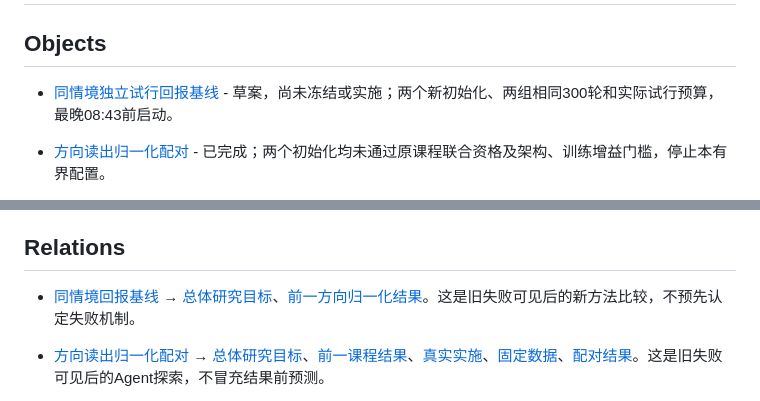
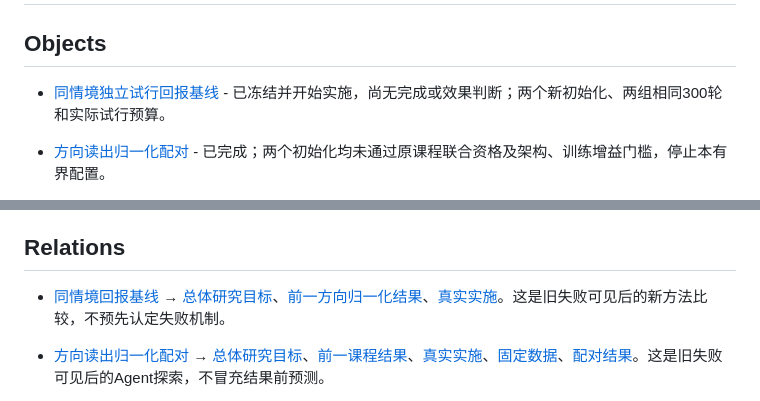
Before and after one commit to Akira-TL/Antomony, a Markdown page: designs/README.md, 2 parts joined by grey strips. Rendered like a GitHub page.

Commit message:
DOCS: (study) 同步基线比较的实施导航

```diff
--- a/designs/README.md
+++ b/designs/README.md
@@ -2,7 +2,7 @@
 
 ## Objects
 
-- [同情境独立试行回报基线](plastic-paired-baseline.md) - 草案，尚未冻结或实施；两个新初始化、两组相同300轮和实际试行预算，最晚08:43前启动。
+- [同情境独立试行回报基线](plastic-paired-baseline.md) - 已冻结并开始实施，尚无完成或效果判断；两个新初始化、两组相同300轮和实际试行预算。
 
 - [方向读出归一化配对](plastic-projection.md) - 已完成；两个初始化均未通过原课程联合资格及架构、训练增益门槛，停止本有界配置。
 
@@ -48,7 +48,7 @@
 
 ## Relations
 
-- [同情境回报基线](plastic-paired-baseline.md) → [总体研究目标](ant-self-training-adaptation.md)、[前一方向归一化结果](../analysis/plastic-projection/README.md)。这是旧失败可见后的新方法比较，不预先认定失败机制。
+- [同情境回报基线](plastic-paired-baseline.md) → [总体研究目标](ant-self-training-adaptation.md)、[前一方向归一化结果](../analysis/plastic-projection/README.md)、[真实实施](../study/plastic-paired-baseline/README.md)。这是旧失败可见后的新方法比较，不预先认定失败机制。
 
 - [方向读出归一化配对](plastic-projection.md) → [总体研究目标](ant-self-training-adaptation.md)、[前一课程结果](../analysis/feedback-plasticity-course/README.md)、[真实实施](../study/plastic-projection/README.md)、[固定数据](../data/plastic-projection/README.md)、[配对结果](../analysis/plastic-projection/README.md)。这是旧失败可见后的Agent探索，不冒充结果前预测。
 
```
